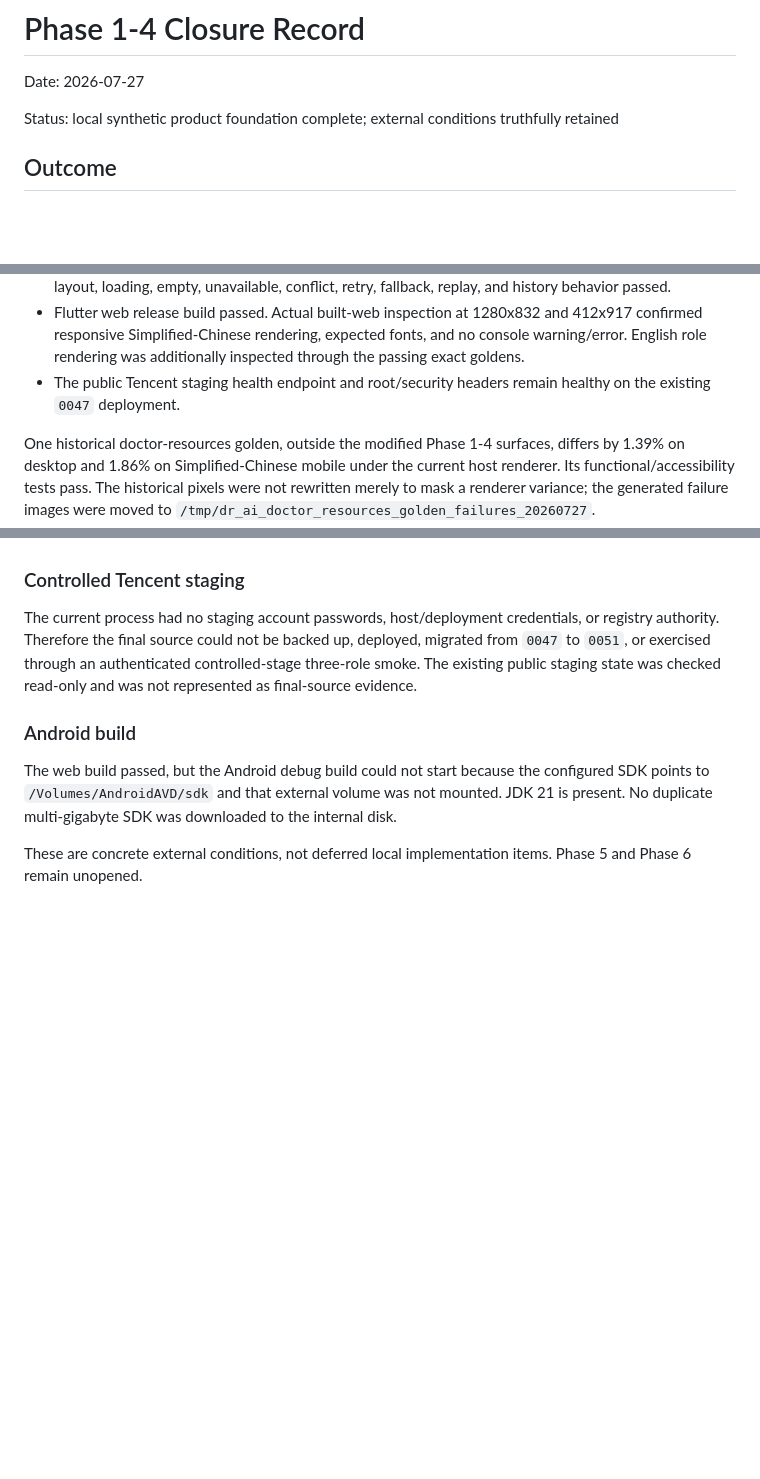
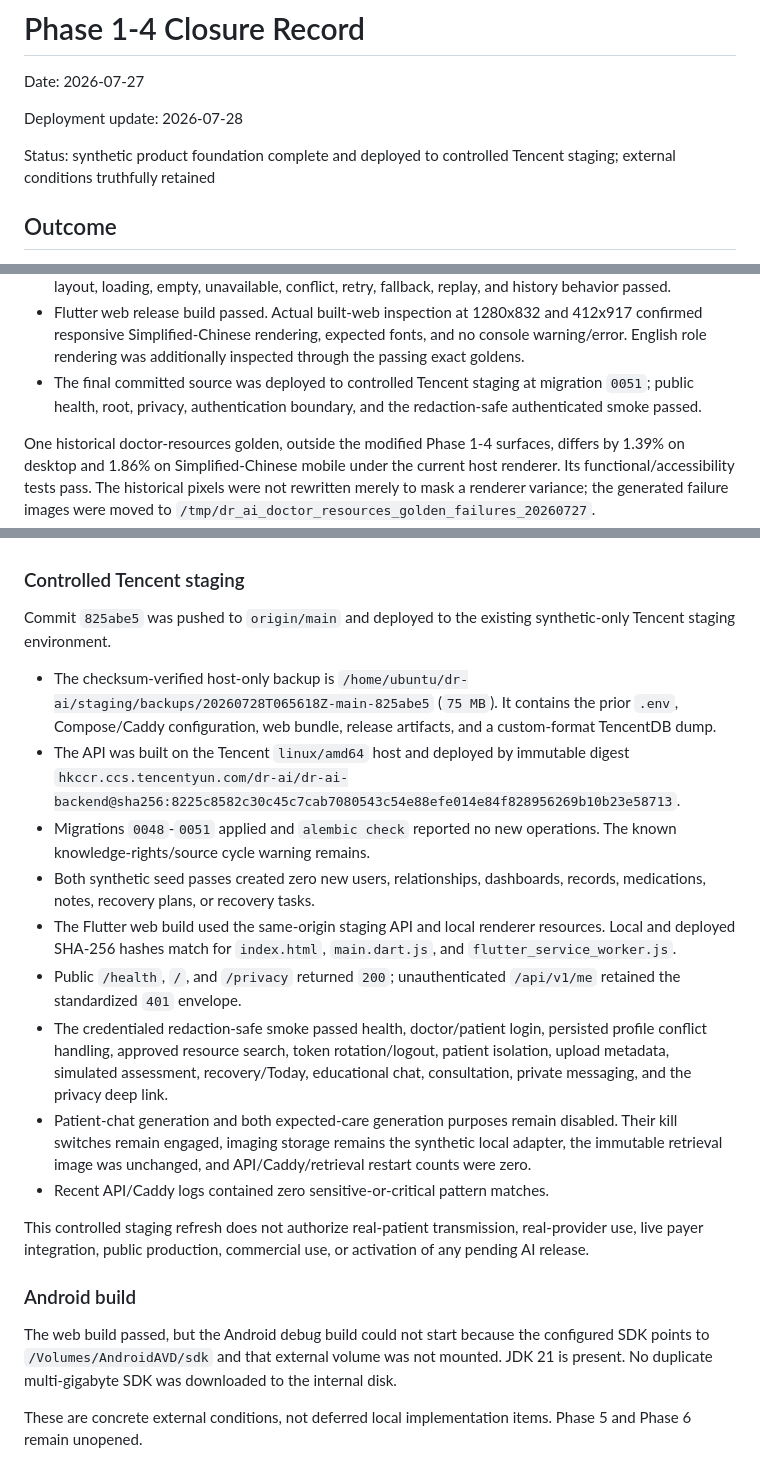
Before and after one commit to harryXiaoCao/Dr_AI_Product, a Markdown page: docs/periodic_dev_docs/Phase_1_4_Closure_Record_2026-07-27.md, 3 parts joined by grey strips. GitHub-like rendering; blank space fills up the shorter version.

Commit message:
Record July 28 Tencent staging redeploy

```diff
--- a/docs/periodic_dev_docs/Phase_1_4_Closure_Record_2026-07-27.md
+++ b/docs/periodic_dev_docs/Phase_1_4_Closure_Record_2026-07-27.md
@@ -2,8 +2,10 @@
 
 Date: 2026-07-27
 
-Status: local synthetic product foundation complete; external conditions
-truthfully retained
+Deployment update: 2026-07-28
+
+Status: synthetic product foundation complete and deployed to controlled
+Tencent staging; external conditions truthfully retained
 
 ## Outcome
 
@@ -86,8 +88,9 @@ synthetic.
   412x917 confirmed responsive Simplified-Chinese rendering, expected fonts,
   and no console warning/error. English role rendering was additionally
   inspected through the passing exact goldens.
-- The public Tencent staging health endpoint and root/security headers remain
-  healthy on the existing `0047` deployment.
+- The final committed source was deployed to controlled Tencent staging at
+  migration `0051`; public health, root, privacy, authentication boundary, and
+  the redaction-safe authenticated smoke passed.
 
 One historical doctor-resources golden, outside the modified Phase 1-4
 surfaces, differs by 1.39% on desktop and 1.86% on Simplified-Chinese mobile
@@ -126,11 +129,39 @@ remain available meanwhile.
 
 ### Controlled Tencent staging
 
-The current process had no staging account passwords, host/deployment
-credentials, or registry authority. Therefore the final source could not be
-backed up, deployed, migrated from `0047` to `0051`, or exercised through an
-authenticated controlled-stage three-role smoke. The existing public staging
-state was checked read-only and was not represented as final-source evidence.
+Commit `825abe5` was pushed to `origin/main` and deployed to the existing
+synthetic-only Tencent staging environment.
+
+- The checksum-verified host-only backup is
+  `/home/ubuntu/dr-ai/staging/backups/20260728T065618Z-main-825abe5`
+  (`75 MB`). It contains the prior `.env`, Compose/Caddy configuration, web
+  bundle, release artifacts, and a custom-format TencentDB dump.
+- The API was built on the Tencent `linux/amd64` host and deployed by immutable
+  digest
+  `hkccr.ccs.tencentyun.com/dr-ai/dr-ai-backend@sha256:8225c8582c30c45c7cab7080543c54e88efe014e84f828956269b10b23e58713`.
+- Migrations `0048`-`0051` applied and `alembic check` reported no new
+  operations. The known knowledge-rights/source cycle warning remains.
+- Both synthetic seed passes created zero new users, relationships,
+  dashboards, records, medications, notes, recovery plans, or recovery tasks.
+- The Flutter web build used the same-origin staging API and local renderer
+  resources. Local and deployed SHA-256 hashes match for `index.html`,
+  `main.dart.js`, and `flutter_service_worker.js`.
+- Public `/health`, `/`, and `/privacy` returned `200`; unauthenticated
+  `/api/v1/me` retained the standardized `401` envelope.
+- The credentialed redaction-safe smoke passed health, doctor/patient login,
+  persisted profile conflict handling, approved resource search, token
+  rotation/logout, patient isolation, upload metadata, simulated assessment,
+  recovery/Today, educational chat, consultation, private messaging, and the
+  privacy deep link.
+- Patient-chat generation and both expected-care generation purposes remain
+  disabled. Their kill switches remain engaged, imaging storage remains the
+  synthetic local adapter, the immutable retrieval image was unchanged, and
+  API/Caddy/retrieval restart counts were zero.
+- Recent API/Caddy logs contained zero sensitive-or-critical pattern matches.
+
+This controlled staging refresh does not authorize real-patient transmission,
+real-provider use, live payer integration, public production, commercial use,
+or activation of any pending AI release.
 
 ### Android build
 
```
